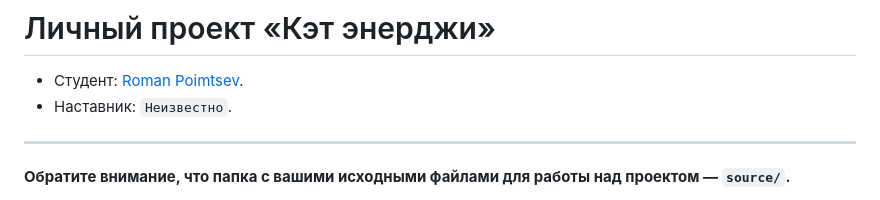
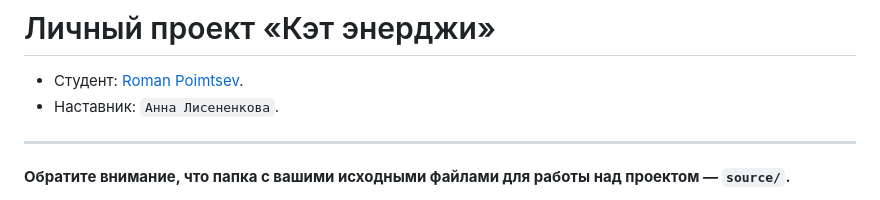
Before and after one commit to htmlacademy-adaptive/2426581-cat-energy-1, a Markdown page: Readme.md, the part around the change. Drawn GitHub-style.

Commit message:
добавляет имя наставника

```diff
--- a/Readme.md
+++ b/Readme.md
@@ -1,7 +1,8 @@
 # Личный проект «Кэт энерджи»
 
 * Студент: [Roman Poimtsev](https://up.htmlacademy.ru/adaptive-individual/1/user/2426581).
-* Наставник: `Неизвестно`.
+* Наставник: `Анна
+Лисененкова`.
 
 ---
 
```
